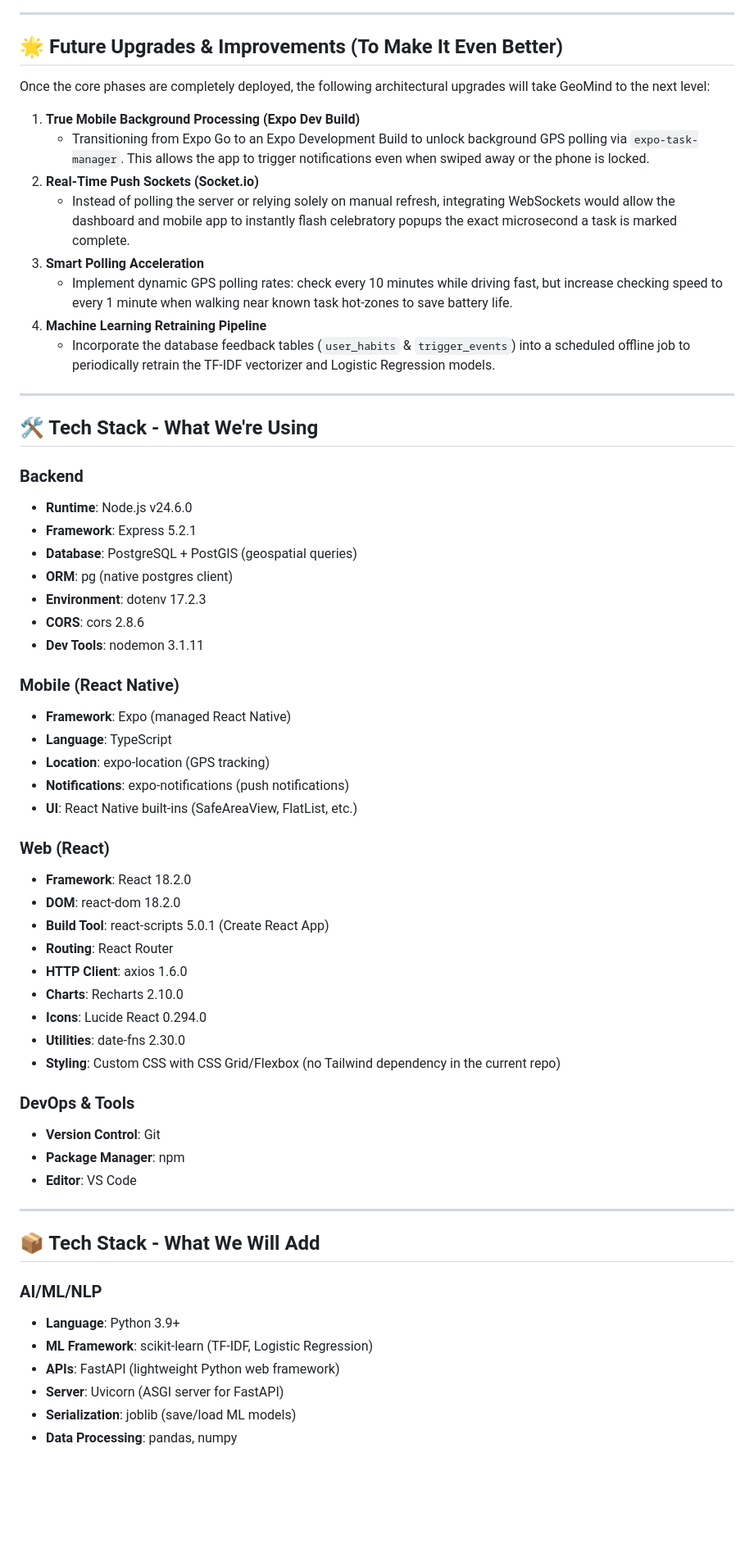
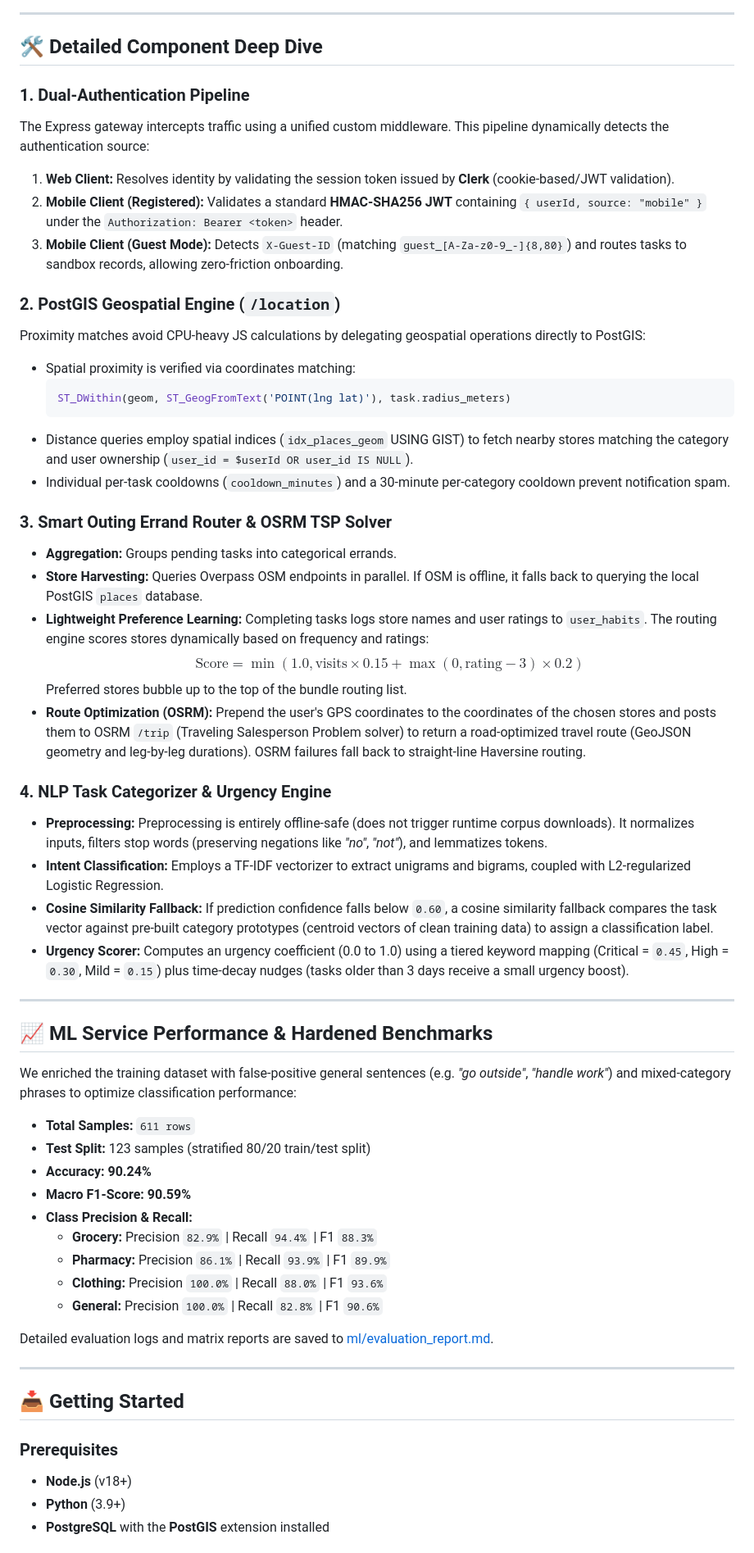
Before and after one commit to chavaliadi/geomind, a Markdown page: README.md, the part around one of its changes. Shown at 82% size. Drawn GitHub-style; blank space fills up the shorter version.

````diff
--- a/README.md
+++ b/README.md
@@ -119,64 +103,60 @@ GeoMind is an intelligent location-based reminder system that automatically noti
 
 ---
 
-## 🌟 Future Upgrades & Improvements (To Make It Even Better)
+## 🛠️ Detailed Component Deep Dive
 
-Once the core phases are completely deployed, the following architectural upgrades will take GeoMind to the next level:
+### 1. Dual-Authentication Pipeline
+The Express gateway intercepts traffic using a unified custom middleware. This pipeline dynamically detects the authentication source:
+1. **Web Client:** Resolves identity by validating the session token issued by **Clerk** (cookie-based/JWT validation).
+2. **Mobile Client (Registered):** Validates a standard **HMAC-SHA256 JWT** containing `{ userId, source: "mobile" }` under the `Authorization: Bearer <token>` header.
+3. **Mobile Client (Guest Mode):** Detects `X-Guest-ID` (matching `guest_[A-Za-z0-9_-]{8,80}`) and routes tasks to sandbox records, allowing zero-friction onboarding.
 
-1. **True Mobile Background Processing (Expo Dev Build)**
-   - Transitioning from Expo Go to an Expo Development Build to unlock background GPS polling via `expo-task-manager`. This allows the app to trigger notifications even when swiped away or the phone is locked.
-2. **Real-Time Push Sockets (Socket.io)**
-   - Instead of polling the server or relying solely on manual refresh, integrating WebSockets would allow the dashboard and mobile app to instantly flash celebratory popups the exact microsecond a task is marked complete.
-3. **Smart Polling Acceleration**
-   - Implement dynamic GPS polling rates: check every 10 minutes while driving fast, but increase checking speed to every 1 minute when walking near known task hot-zones to save battery life.
-4. **Machine Learning Retraining Pipeline**
-   - Incorporate the database feedback tables (`user_habits` & `trigger_events`) into a scheduled offline job to periodically retrain the TF-IDF vectorizer and Logistic Regression models.
+### 2. PostGIS Geospatial Engine (`/location`)
+Proximity matches avoid CPU-heavy JS calculations by delegating geospatial operations directly to PostGIS:
+* Spatial proximity is verified via coordinates matching:
+  ```sql
+  ST_DWithin(geom, ST_GeogFromText('POINT(lng lat)'), task.radius_meters)
+  ```
+* Distance queries employ spatial indices (`idx_places_geom` USING GIST) to fetch nearby stores matching the category and user ownership (`user_id = $userId OR user_id IS NULL`).
+* Individual per-task cooldowns (`cooldown_minutes`) and a 30-minute per-category cooldown prevent notification spam.
+
+### 3. Smart Outing Errand Router & OSRM TSP Solver
+* **Aggregation:** Groups pending tasks into categorical errands.
+* **Store Harvesting:** Queries Overpass OSM endpoints in parallel. If OSM is offline, it falls back to querying the local PostGIS `places` database.
+* **Lightweight Preference Learning:** Completing tasks logs store names and user ratings to `user_habits`. The routing engine scores stores dynamically based on frequency and ratings:
+  $$\text{Score} = \min(1.0, \text{visits} \times 0.15 + \max(0, \text{rating} - 3) \times 0.2)$$
+  Preferred stores bubble up to the top of the bundle routing list.
+* **Route Optimization (OSRM):** Prepend the user's GPS coordinates to the coordinates of the chosen stores and posts them to OSRM `/trip` (Traveling Salesperson Problem solver) to return a road-optimized travel route (GeoJSON geometry and leg-by-leg durations). OSRM failures fall back to straight-line Haversine routing.
+
+### 4. NLP Task Categorizer & Urgency Engine
+* **Preprocessing:** Preprocessing is entirely offline-safe (does not trigger runtime corpus downloads). It normalizes inputs, filters stop words (preserving negations like *"no"*, *"not"*), and lemmatizes tokens.
+* **Intent Classification:** Employs a TF-IDF vectorizer to extract unigrams and bigrams, coupled with L2-regularized Logistic Regression.
+* **Cosine Similarity Fallback:** If prediction confidence falls below `0.60`, a cosine similarity fallback compares the task vector against pre-built category prototypes (centroid vectors of clean training data) to assign a classification label.
+* **Urgency Scorer:** Computes an urgency coefficient (0.0 to 1.0) using a tiered keyword mapping (Critical = `0.45`, High = `0.30`, Mild = `0.15`) plus time-decay nudges (tasks older than 3 days receive a small urgency boost).
 
 ---
 
-## 🛠️ Tech Stack - What We're Using
+## 📈 ML Service Performance & Hardened Benchmarks
 
-### Backend
-- **Runtime**: Node.js v24.6.0
-- **Framework**: Express 5.2.1
-- **Database**: PostgreSQL + PostGIS (geospatial queries)
-- **ORM**: pg (native postgres client)
-- **Environment**: dotenv 17.2.3
-- **CORS**: cors 2.8.6
-- **Dev Tools**: nodemon 3.1.11
+We enriched the training dataset with false-positive general sentences (e.g. *"go outside"*, *"handle work"*) and mixed-category phrases to optimize classification performance:
+* **Total Samples:** `611 rows`
+* **Test Split:** 123 samples (stratified 80/20 train/test split)
+* **Accuracy:** **90.24%**
+* **Macro F1-Score:** **90.59%**
+* **Class Precision & Recall:**
+  - **Grocery:** Precision `82.9%` | Recall `94.4%` | F1 `88.3%`
+  - **Pharmacy:** Precision `86.1%` | Recall `93.9%` | F1 `89.9%`
+  - **Clothing:** Precision `100.0%` | Recall `88.0%` | F1 `93.6%`
+  - **General:** Precision `100.0%` | Recall `82.8%` | F1 `90.6%`
 
-### Mobile (React Native)
-- **Framework**: Expo (managed React Native)
-- **Language**: TypeScript
-- **Location**: expo-location (GPS tracking)
-- **Notifications**: expo-notifications (push notifications)
-- **UI**: React Native built-ins (SafeAreaView, FlatList, etc.)
-
-### Web (React)
-- **Framework**: React 18.2.0
-- **DOM**: react-dom 18.2.0
-- **Build Tool**: react-scripts 5.0.1 (Create React App)
-- **Routing**: React Router
-- **HTTP Client**: axios 1.6.0
-- **Charts**: Recharts 2.10.0
-- **Icons**: Lucide React 0.294.0
-- **Utilities**: date-fns 2.30.0
-- **Styling**: Custom CSS with CSS Grid/Flexbox (no Tailwind dependency in the current repo)
-
-### DevOps & Tools
-- **Version Control**: Git
-- **Package Manager**: npm
-- **Editor**: VS Code
+Detailed evaluation logs and matrix reports are saved to [ml/evaluation_report.md](file:///Users/srinivasch/Documents/Projects/Geomind/ml/evaluation_report.md).
 
 ---
 
-## 📦 Tech Stack - What We Will Add
+## 📥 Getting Started
 
-### AI/ML/NLP
-- **Language**: Python 3.9+
-- **ML Framework**: scikit-learn (TF-IDF, Logistic Regression)
-- **APIs**: FastAPI (lightweight Python web framework)
-- **Server**: Uvicorn (ASGI server for FastAPI)
-- **Serialization**: joblib (save/load ML models)
-- **Data Processing**: pandas, numpy
+### Prerequisites
+* **Node.js** (v18+)
+* **Python** (3.9+)
+* **PostgreSQL** with the **PostGIS** extension installed
 
````
Also changed, not shown: other parts of README.md (+243 -193 lines).
